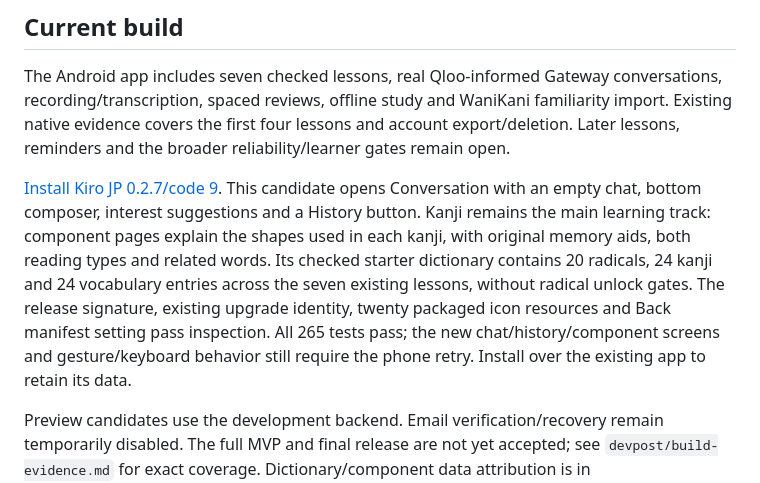
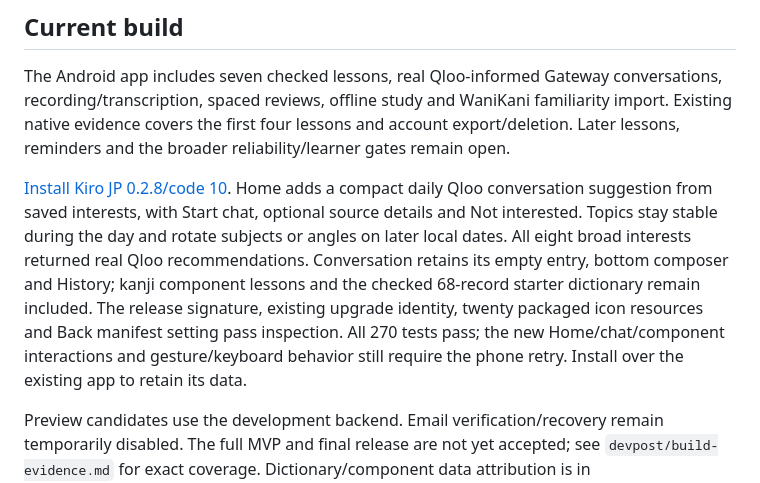
Before and after one commit to amit-ksh/kiro-jp, a Markdown page: README.md, the part around the change. GitHub-like rendering.

Commit message:
Record verified daily Qloo recommendation APK

```diff
--- a/README.md
+++ b/README.md
@@ -6,7 +6,7 @@ An Android Expo app and a static Next.js landing page, adapted from the requeste
 
 The Android app includes seven checked lessons, real Qloo-informed Gateway conversations, recording/transcription, spaced reviews, offline study and WaniKani familiarity import. Existing native evidence covers the first four lessons and account export/deletion. Later lessons, reminders and the broader reliability/learner gates remain open.
 
-[Install Kiro JP 0.2.7/code 9](https://expo.dev/artifacts/eas/2Sk9ipGagEnULGTSC07nxCN3Dq-yXezPD8_4serwd1Y.apk). This candidate opens Conversation with an empty chat, bottom composer, interest suggestions and a History button. Kanji remains the main learning track: component pages explain the shapes used in each kanji, with original memory aids, both reading types and related words. Its checked starter dictionary contains 20 radicals, 24 kanji and 24 vocabulary entries across the seven existing lessons, without radical unlock gates. The release signature, existing upgrade identity, twenty packaged icon resources and Back manifest setting pass inspection. All 265 tests pass; the new chat/history/component screens and gesture/keyboard behavior still require the phone retry. Install over the existing app to retain its data.
+[Install Kiro JP 0.2.8/code 10](https://expo.dev/artifacts/eas/N0mDTNBEbc30g3t2NbYIMwbXqhAadGtFRieZZezM4Qw.apk). Home adds a compact daily Qloo conversation suggestion from saved interests, with Start chat, optional source details and Not interested. Topics stay stable during the day and rotate subjects or angles on later local dates. All eight broad interests returned real Qloo recommendations. Conversation retains its empty entry, bottom composer and History; kanji component lessons and the checked 68-record starter dictionary remain included. The release signature, existing upgrade identity, twenty packaged icon resources and Back manifest setting pass inspection. All 270 tests pass; the new Home/chat/component interactions and gesture/keyboard behavior still require the phone retry. Install over the existing app to retain its data.
 
 Preview candidates use the development backend. Email verification/recovery remain temporarily disabled. The full MVP and final release are not yet accepted; see `devpost/build-evidence.md` for exact coverage. Dictionary/component data attribution is in `packages/content/NOTICE.md` and the app's Sources screen.
 
```
Also changed, not shown: devpost/build-evidence.md (+5 -1 lines).
